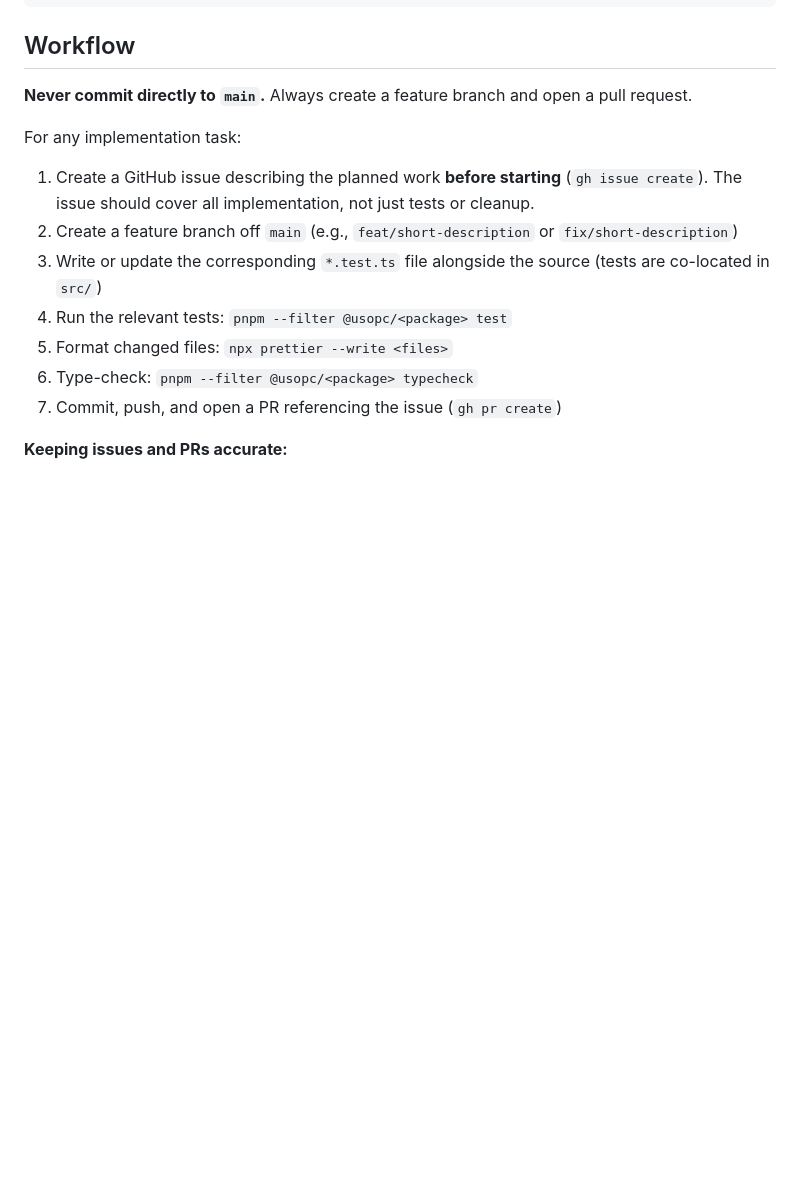
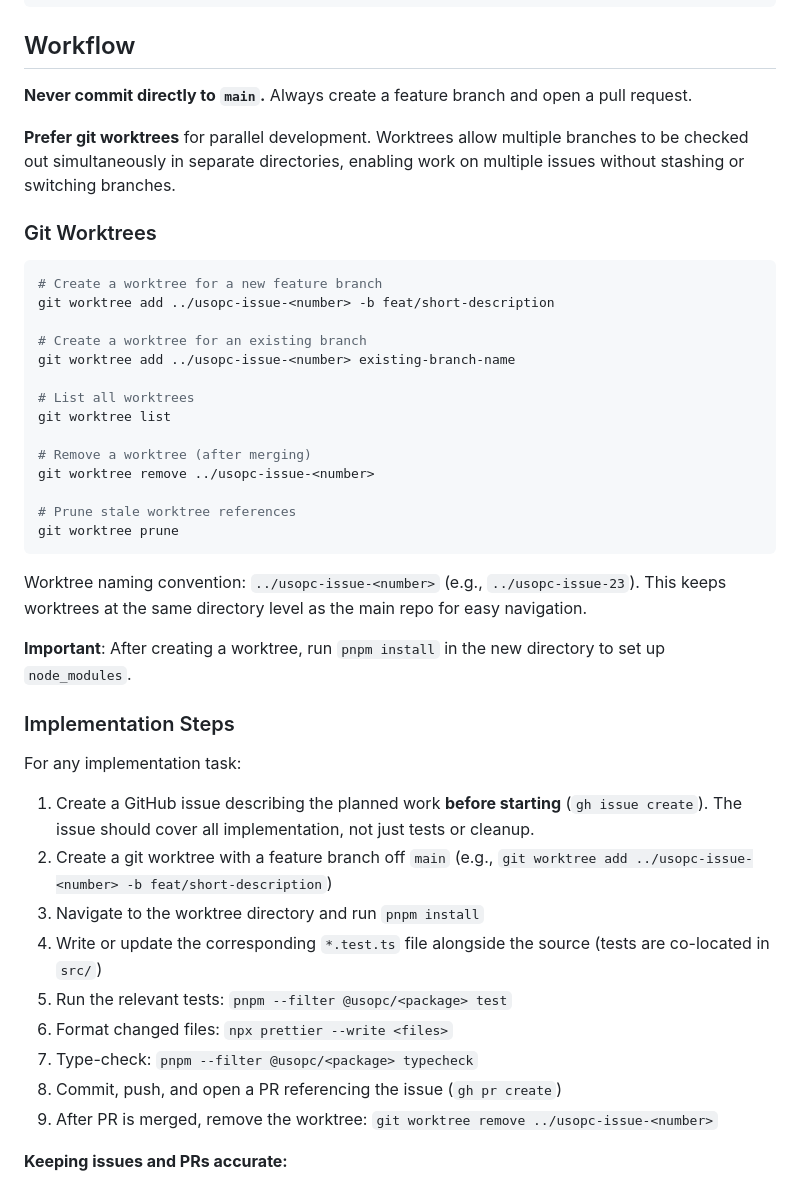
Before and after one commit to rosinbum/usopc-athlete-support-agent, a Markdown page: CLAUDE.md, the part around the change. Rendered like a GitHub page; blank space fills up the shorter version.

Commit message:
docs: Add git worktree workflow to CLAUDE.md
Prefer worktrees for parallel development. Added instructions for
creating, listing, and removing worktrees with naming conventions.

Co-Authored-By: Claude Opus 4.5 <noreply@anthropic.com>

````diff
--- a/CLAUDE.md
+++ b/CLAUDE.md
@@ -87,15 +87,44 @@ npx prettier --check .                   # Check entire repo
 
 **Never commit directly to `main`.** Always create a feature branch and open a pull request.
 
+**Prefer git worktrees** for parallel development. Worktrees allow multiple branches to be checked out simultaneously in separate directories, enabling work on multiple issues without stashing or switching branches.
+
+### Git Worktrees
+
+```bash
+# Create a worktree for a new feature branch
+git worktree add ../usopc-issue-<number> -b feat/short-description
+
+# Create a worktree for an existing branch
+git worktree add ../usopc-issue-<number> existing-branch-name
+
+# List all worktrees
+git worktree list
+
+# Remove a worktree (after merging)
+git worktree remove ../usopc-issue-<number>
+
+# Prune stale worktree references
+git worktree prune
+```
+
+Worktree naming convention: `../usopc-issue-<number>` (e.g., `../usopc-issue-23`). This keeps worktrees at the same directory level as the main repo for easy navigation.
+
+**Important**: After creating a worktree, run `pnpm install` in the new directory to set up `node_modules`.
+
+### Implementation Steps
+
 For any implementation task:
 
 1. Create a GitHub issue describing the planned work **before starting** (`gh issue create`). The issue should cover all implementation, not just tests or cleanup.
-2. Create a feature branch off `main` (e.g., `feat/short-description` or `fix/short-description`)
-3. Write or update the corresponding `*.test.ts` file alongside the source (tests are co-located in `src/`)
-4. Run the relevant tests: `pnpm --filter @usopc/<package> test`
-5. Format changed files: `npx prettier --write <files>`
-6. Type-check: `pnpm --filter @usopc/<package> typecheck`
-7. Commit, push, and open a PR referencing the issue (`gh pr create`)
+2. Create a git worktree with a feature branch off `main` (e.g., `git worktree add ../usopc-issue-<number> -b feat/short-description`)
+3. Navigate to the worktree directory and run `pnpm install`
+4. Write or update the corresponding `*.test.ts` file alongside the source (tests are co-located in `src/`)
+5. Run the relevant tests: `pnpm --filter @usopc/<package> test`
+6. Format changed files: `npx prettier --write <files>`
+7. Type-check: `pnpm --filter @usopc/<package> typecheck`
+8. Commit, push, and open a PR referencing the issue (`gh pr create`)
+9. After PR is merged, remove the worktree: `git worktree remove ../usopc-issue-<number>`
 
 **Keeping issues and PRs accurate:**
 
````
